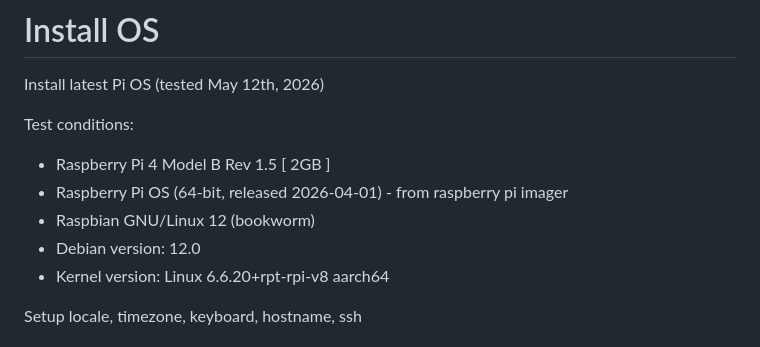
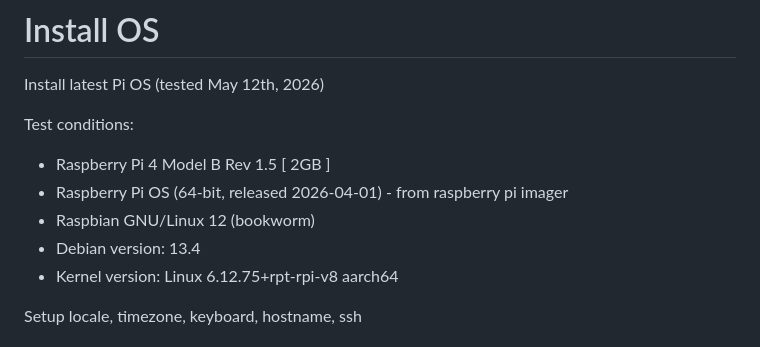
Before and after one commit to Crall-Lab/Autopolls, a Markdown page: README.md, the part around the change. Rendered like a GitHub page.

```diff
--- a/README.md
+++ b/README.md
@@ -9,8 +9,8 @@ Test conditions:
 * Raspberry Pi 4 Model B Rev 1.5 [ 2GB ]
 * Raspberry Pi OS (64-bit, released 2026-04-01) - from raspberry pi imager
 * Raspbian GNU/Linux 12 (bookworm)
-* Debian version: 12.0
-* Kernel version: Linux 6.6.20+rpt-rpi-v8 aarch64
+* Debian version: 13.4
+* Kernel version: Linux 6.12.75+rpt-rpi-v8 aarch64
 
 Setup locale, timezone, keyboard, hostname, ssh
 
```
